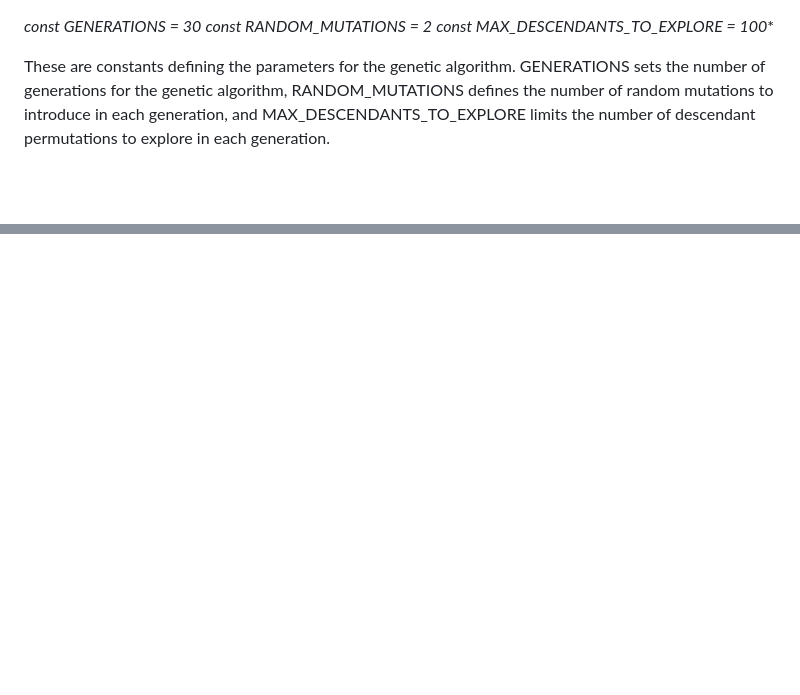
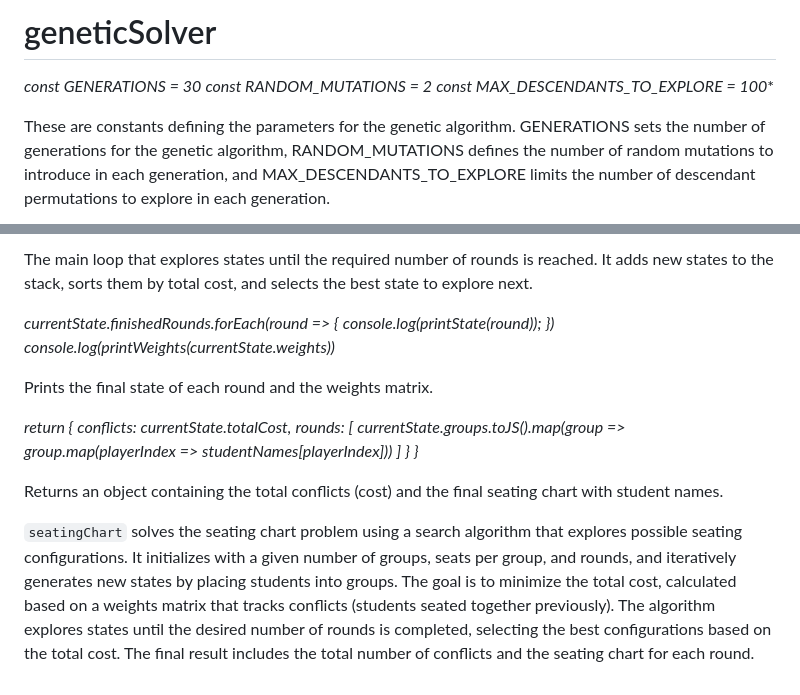
Before and after one commit to collinn/golfr, a Markdown page: misc/Othersol_java.md, 2 parts joined by grey strips. Rendered like a GitHub page; blank space fills up the shorter version.

Commit message:
geneticSolver+seatingChart

```diff
--- a/misc/Othersol_java.md
+++ b/misc/Othersol_java.md
@@ -1,3 +1,5 @@
+# geneticSolver #
+
 *const GENERATIONS = 30*
 *const RANDOM_MUTATIONS = 2*
 *const MAX_DESCENDANTS_TO_EXPLORE = 100**
@@ -181,0 +306,29 @@ updating weights based on grouping history, and reporting progress through a cal
+The main loop that explores states until the required number of rounds is reached.
+It adds new states to the stack, sorts them by total cost, and selects the best state to explore next.
+
+  *currentState.finishedRounds.forEach(round => {*
+    *console.log(printState(round));*
+  *})*
+  *console.log(printWeights(currentState.weights))*
+
+Prints the final state of each round and the weights matrix.
+
+  *return {*
+    *conflicts: currentState.totalCost,*
+    *rounds: [*
+      *currentState.groups.toJS().map(group => group.map(playerIndex => studentNames[playerIndex]))*
+    *]*
+  *}*
+*}*
+
+Returns an object containing the total conflicts (cost) and the final seating chart with student names.
+
+`seatingChart` solves the seating chart problem using a search algorithm that explores
+possible seating configurations.
+It initializes with a given number of groups, seats per group, and rounds, and
+iteratively generates new states by placing students into groups.
+The goal is to minimize the total cost, calculated based on a weights matrix that
+tracks conflicts (students seated together previously).
+The algorithm explores states until the desired number of rounds is completed,
+selecting the best configurations based on the total cost.
+The final result includes the total number of conflicts and the seating chart for each round.
```
Also changed, not shown: other parts of misc/Othersol_java.md (+123 -1 lines).
